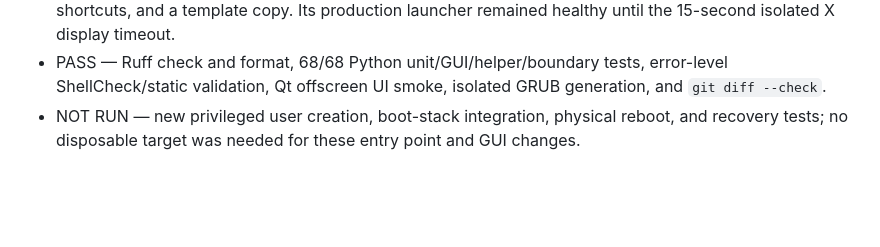
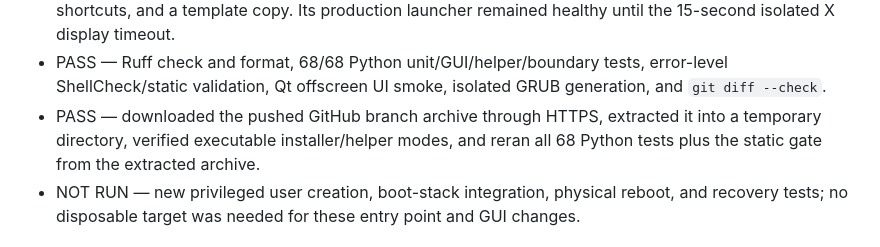
Before and after one commit to q0xs/cachy-freeze, a Markdown page: docs/testing/TEST-LOG.md, the part around the change. Rendered like a GitHub page; blank space fills up the shorter version.

Commit message:
record GitHub archive validation

```diff
--- a/docs/testing/TEST-LOG.md
+++ b/docs/testing/TEST-LOG.md
@@ -21,6 +21,9 @@ Never record passwords, hashes, tokens, device UUIDs, or private user data.
 - PASS — Ruff check and format, 68/68 Python unit/GUI/helper/boundary tests,
   error-level ShellCheck/static validation, Qt offscreen UI smoke, isolated GRUB
   generation, and `git diff --check`.
+- PASS — downloaded the pushed GitHub branch archive through HTTPS, extracted
+  it into a temporary directory, verified executable installer/helper modes,
+  and reran all 68 Python tests plus the static gate from the extracted archive.
 - NOT RUN — new privileged user creation, boot-stack integration, physical
   reboot, and recovery tests; no disposable target was needed for these entry
   point and GUI changes.
```
